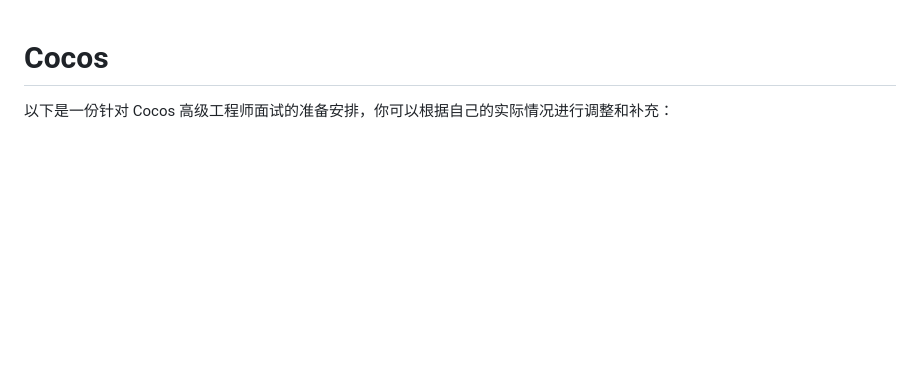
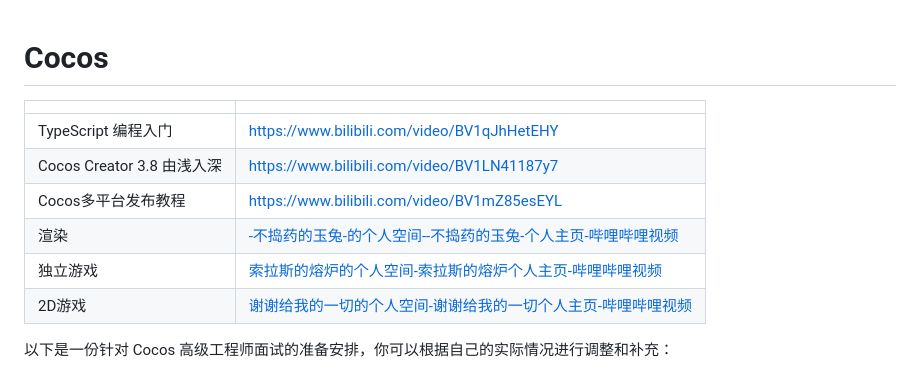
Before and after one commit to BAOCHENG-VIRTUAL-TECHNOLOGY/Cocos, a Markdown page: README.md, the part around the change. GitHub-like rendering; blank space fills up the shorter version.

```diff
--- a/README.md
+++ b/README.md
@@ -1,4 +1,13 @@
 # Cocos
+
+|                            |                                                              |
+| -------------------------- | ------------------------------------------------------------ |
+| TypeScript 编程入门        | https://www.bilibili.com/video/BV1qJhHetEHY                  |
+| Cocos Creator 3.8 由浅入深 | https://www.bilibili.com/video/BV1LN41187y7                  |
+| Cocos多平台发布教程        | https://www.bilibili.com/video/BV1mZ85esEYL                  |
+| 渲染                       | [-不捣药的玉兔-的个人空间--不捣药的玉兔-个人主页-哔哩哔哩视频](https://space.bilibili.com/634931989) |
+| 独立游戏                   | [索拉斯的熔炉的个人空间-索拉斯的熔炉个人主页-哔哩哔哩视频](https://space.bilibili.com/3220524) |
+| 2D游戏                     | [谢谢给我的一切的个人空间-谢谢给我的一切个人主页-哔哩哔哩视频](https://space.bilibili.com/3546559352408708) |
 
 以下是一份针对 Cocos 高级工程师面试的准备安排，你可以根据自己的实际情况进行调整和补充：
 
```
